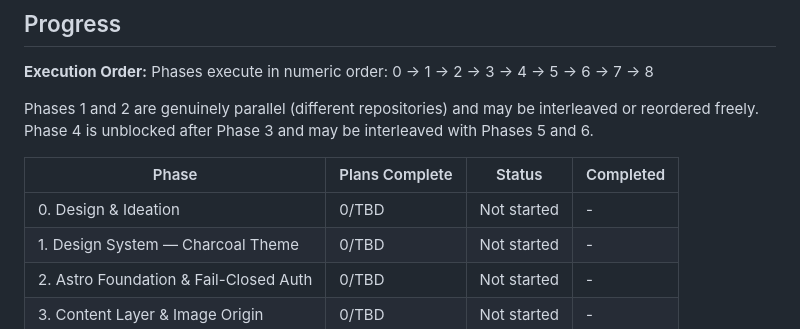
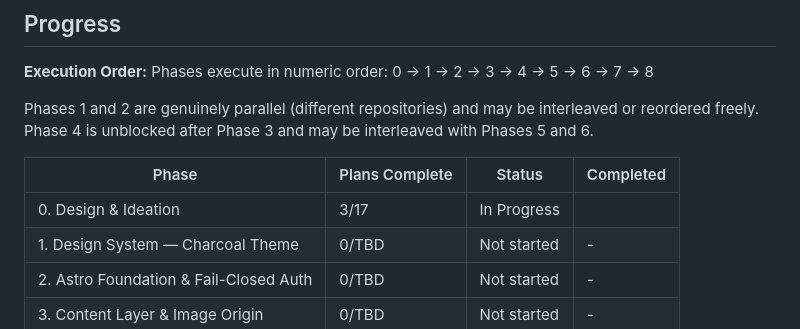
Before and after one commit to akhil-saxena/portfolio, a Markdown page: .planning/ROADMAP.md, the part around one of its changes. Drawn GitHub-style.

```diff
--- a/.planning/ROADMAP.md
+++ b/.planning/ROADMAP.md
@@ -353,7 +353,7 @@ and 6.
 
 | Phase | Plans Complete | Status | Completed |
 |-------|----------------|--------|-----------|
-| 0. Design & Ideation | 0/TBD | Not started | - |
+| 0. Design & Ideation | 3/17 | In Progress|  |
 | 1. Design System — Charcoal Theme | 0/TBD | Not started | - |
 | 2. Astro Foundation & Fail-Closed Auth | 0/TBD | Not started | - |
 | 3. Content Layer & Image Origin | 0/TBD | Not started | - |
```
Also changed, not shown: other parts of .planning/ROADMAP.md (+3 -3 lines), .planning/STATE.md (+7 -7 lines).
